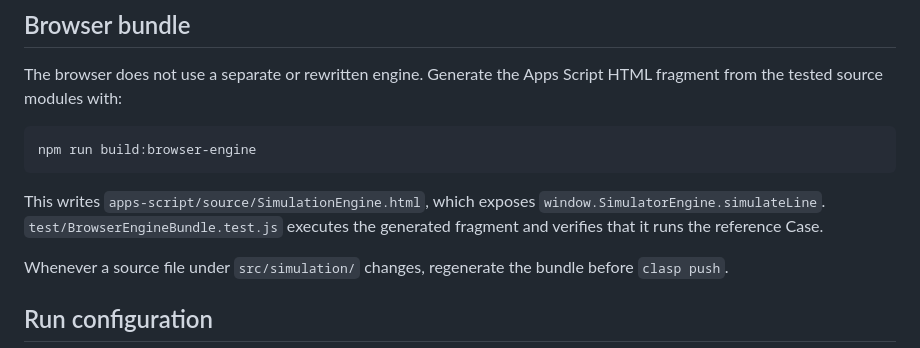
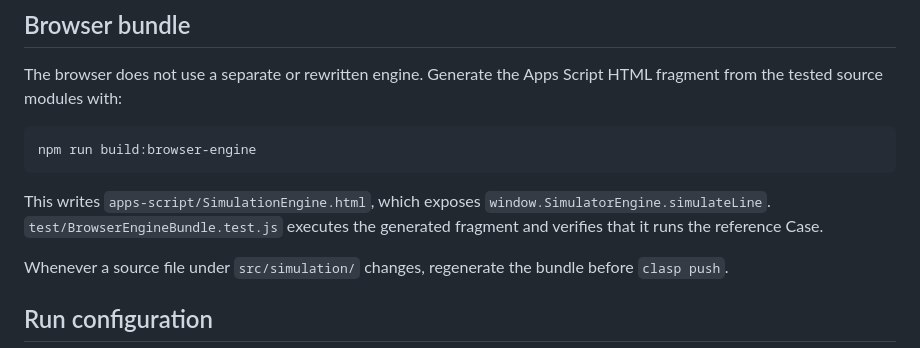
Before and after one commit to ChemicalProgrammer/ST, a Markdown page: docs/11_RUN_WORKSPACE.md, the part around the change. Rendered like a GitHub page.

Commit message:
Update Apps Script source path references

````diff
--- a/docs/11_RUN_WORKSPACE.md
+++ b/docs/11_RUN_WORKSPACE.md
@@ -14,7 +14,7 @@ The browser does not use a separate or rewritten engine. Generate the Apps Scrip
 npm run build:browser-engine
 ```
 
-This writes `apps-script/source/SimulationEngine.html`, which exposes `window.SimulatorEngine.simulateLine`. `test/BrowserEngineBundle.test.js` executes the generated fragment and verifies that it runs the reference Case.
+This writes `apps-script/SimulationEngine.html`, which exposes `window.SimulatorEngine.simulateLine`. `test/BrowserEngineBundle.test.js` executes the generated fragment and verifies that it runs the reference Case.
 
 Whenever a source file under `src/simulation/` changes, regenerate the bundle before `clasp push`.
 
````
